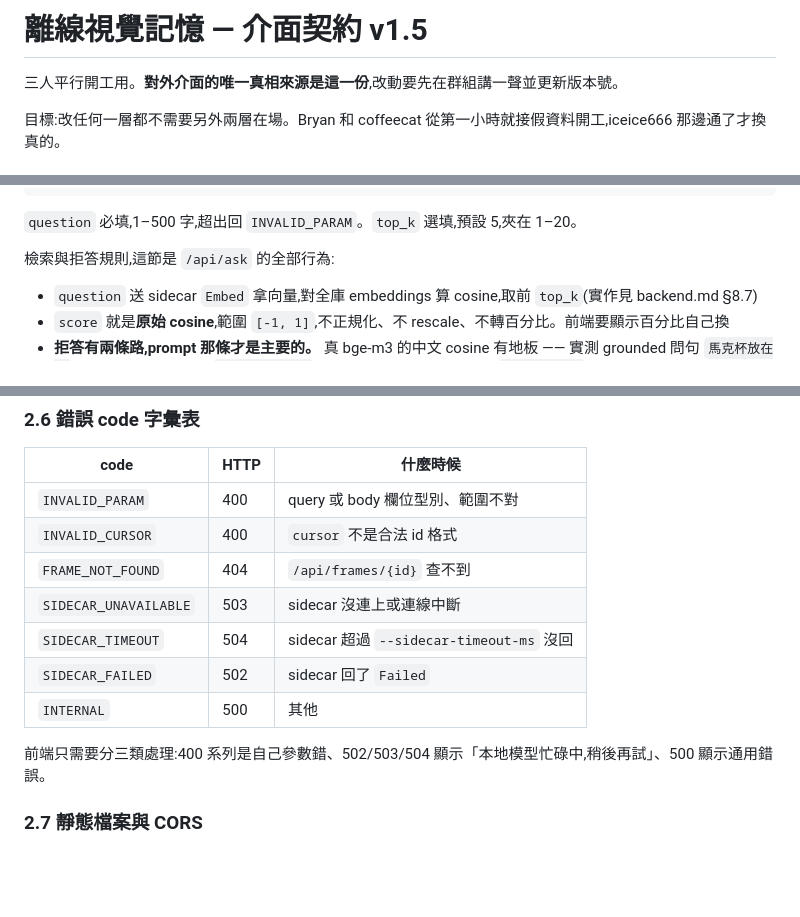
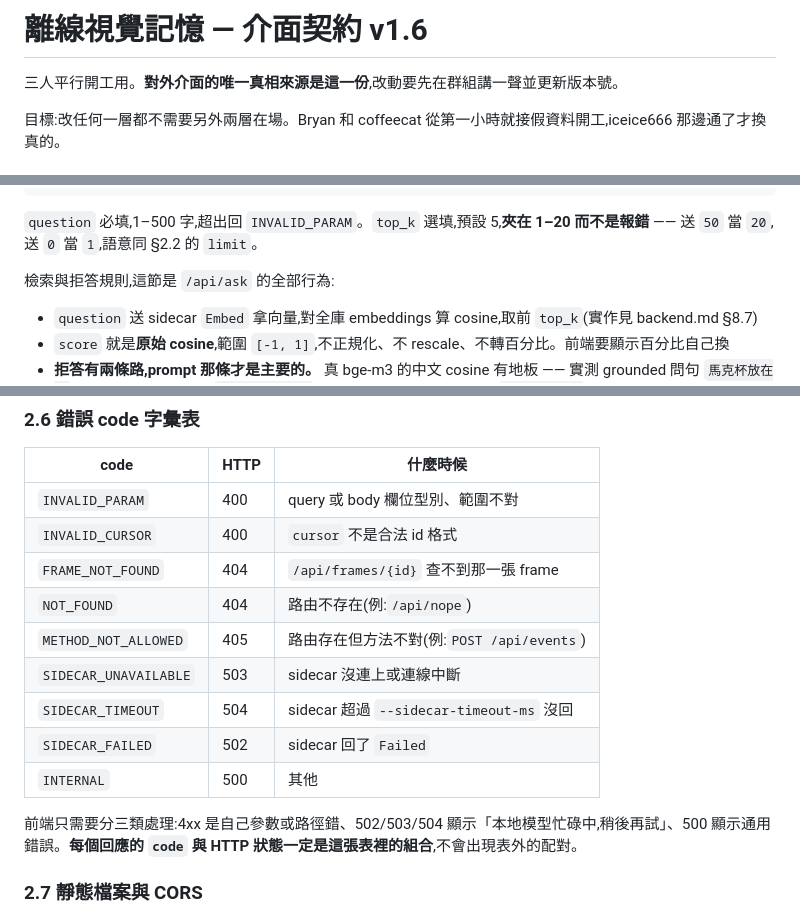
Before and after one commit to iceice666/futuremode-hackathon, a Markdown page: docs/spec.md, 3 parts joined by grey strips. GitHub-like rendering; blank space fills up the shorter version.

Commit message:
docs(repo/spec): name the routing errors in the taxonomy
An unknown route and a wrong method were always reachable but had no
code, so 2.6 forced a choice between lying and inventing: a bare 404
came back as FRAME_NOT_FOUND, telling the frontend a frame was missing
when the path was simply wrong, and a 405 came back as INTERNAL, which
2.6 pins to 500.

Adds NOT_FOUND and METHOD_NOT_ALLOWED, and states that a response
never pairs a code with a status outside the table. The seven existing
codes keep their meaning and status. Also spells out that top_k clamps
rather than errors, matching the limit param in 2.2.

spec.md v1.6.

````diff
--- a/docs/spec.md
+++ b/docs/spec.md
@@ -1,4 +1,4 @@
-# 離線視覺記憶 — 介面契約 v1.5
+# 離線視覺記憶 — 介面契約 v1.6
 
 三人平行開工用。**對外介面的唯一真相來源是這一份**,改動要先在群組講一聲並更新版本號。
 
@@ -162,7 +164,7 @@ LINE bot 和 web 都打這支,行為完全一致。
 }
 ```
 
-`question` 必填,1–500 字,超出回 `INVALID_PARAM`。`top_k` 選填,預設 5,夾在 1–20。
+`question` 必填,1–500 字,超出回 `INVALID_PARAM`。`top_k` 選填,預設 5,**夾在 1–20 而不是報錯** —— 送 `50` 當 `20`,送 `0` 當 `1`,語意同 §2.2 的 `limit`。
 
 檢索與拒答規則,這節是 `/api/ask` 的全部行為:
 
@@ -204,13 +206,15 @@ data: {"ts":"2026-09-05T14:03:36.000Z"}
 |---|---|---|
 | `INVALID_PARAM` | 400 | query 或 body 欄位型別、範圍不對 |
 | `INVALID_CURSOR` | 400 | `cursor` 不是合法 id 格式 |
-| `FRAME_NOT_FOUND` | 404 | `/api/frames/{id}` 查不到 |
+| `FRAME_NOT_FOUND` | 404 | `/api/frames/{id}` 查不到那一張 frame |
+| `NOT_FOUND` | 404 | 路由不存在(例:`/api/nope`) |
+| `METHOD_NOT_ALLOWED` | 405 | 路由存在但方法不對(例:`POST /api/events`) |
 | `SIDECAR_UNAVAILABLE` | 503 | sidecar 沒連上或連線中斷 |
 | `SIDECAR_TIMEOUT` | 504 | sidecar 超過 `--sidecar-timeout-ms` 沒回 |
 | `SIDECAR_FAILED` | 502 | sidecar 回了 `Failed` |
 | `INTERNAL` | 500 | 其他 |
 
-前端只需要分三類處理:400 系列是自己參數錯、502/503/504 顯示「本地模型忙碌中,稍後再試」、500 顯示通用錯誤。
+前端只需要分三類處理:4xx 是自己參數或路徑錯、502/503/504 顯示「本地模型忙碌中,稍後再試」、500 顯示通用錯誤。**每個回應的 `code` 與 HTTP 狀態一定是這張表裡的組合**,不會出現表外的配對。
 
 ### 2.7 靜態檔案與 CORS
 
````
Also changed, not shown: other parts of docs/spec.md (+2 -0 lines).
